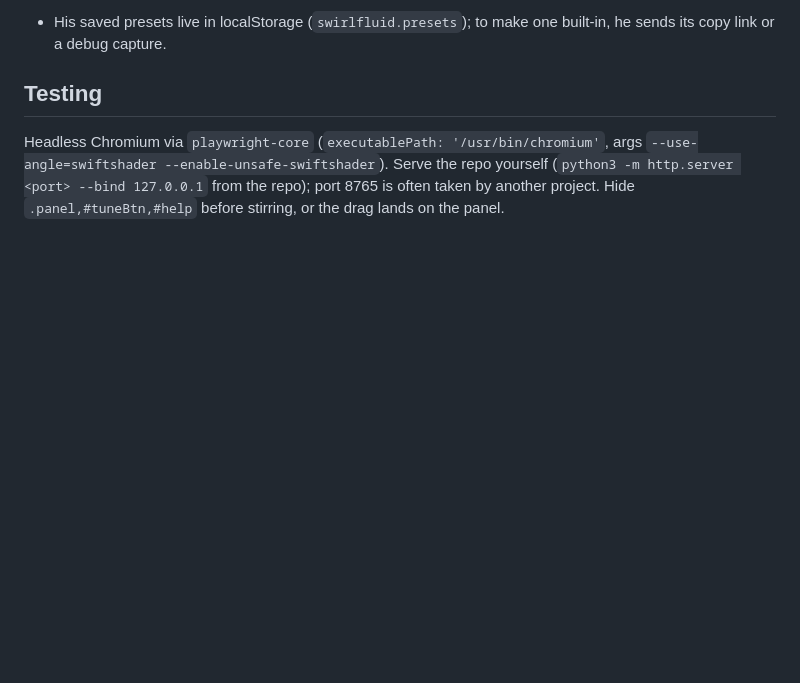
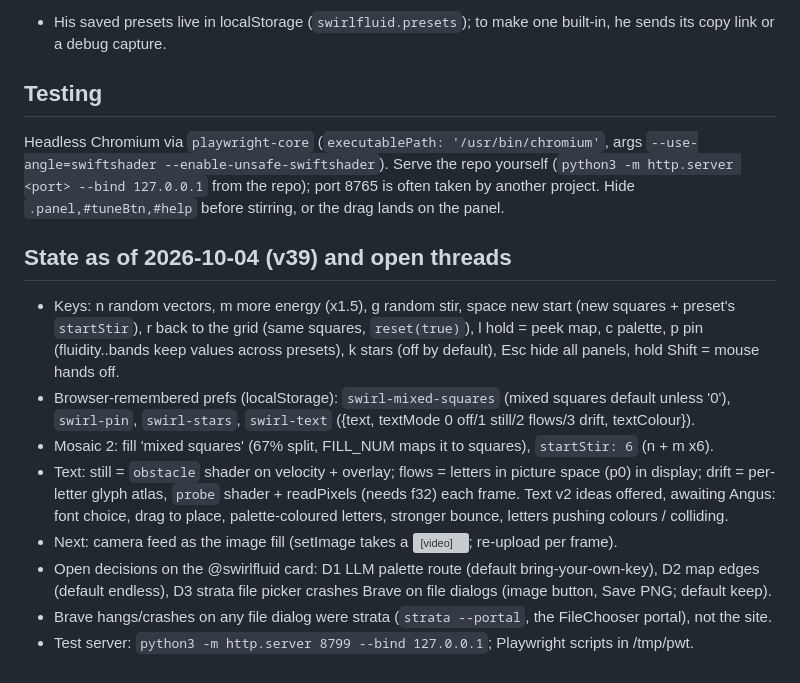
Before and after one commit to angusforbes/swirlfluid, a Markdown page: AGENTS.md, the part around the change. Drawn GitHub-style; blank space fills up the shorter version; grey boxes are pictures that could not be loaded.

Commit message:
AGENTS.md: state as of v39, keys, prefs, text modes, open threads

```diff
--- a/AGENTS.md
+++ b/AGENTS.md
@@ -46,3 +46,20 @@ Headless Chromium via `playwright-core` (`executablePath: '/usr/bin/chromium'`,
 --enable-unsafe-swiftshader`). Serve the repo yourself (`python3 -m http.server <port> --bind 127.0.0.1` from the
 repo); port 8765 is often taken by another project. Hide `.panel,#tuneBtn,#help` before stirring, or the drag lands
 on the panel.
+
+## State as of 2026-10-04 (v39) and open threads
+
+- Keys: n random vectors, m more energy (x1.5), g random stir, space new start (new squares + preset's `startStir`),
+  r back to the grid (same squares, `reset(true)`), l hold = peek map, c palette, p pin (fluidity..bands keep values
+  across presets), k stars (off by default), Esc hide all panels, hold Shift = mouse hands off.
+- Browser-remembered prefs (localStorage): `swirl-mixed-squares` (mixed squares default unless '0'), `swirl-pin`,
+  `swirl-stars`, `swirl-text` ({text, textMode 0 off/1 still/2 flows/3 drift, textColour}).
+- Mosaic 2: fill 'mixed squares' (67% split, FILL_NUM maps it to squares), `startStir: 6` (n + m x6).
+- Text: still = `obstacle` shader on velocity + overlay; flows = letters in picture space (p0) in display; drift =
+  per-letter glyph atlas, `probe` shader + readPixels (needs f32) each frame. Text v2 ideas offered, awaiting Angus:
+  font choice, drag to place, palette-coloured letters, stronger bounce, letters pushing colours / colliding.
+- Next: camera feed as the image fill (setImage takes a <video>; re-upload per frame).
+- Open decisions on the @swirlfluid card: D1 LLM palette route (default bring-your-own-key), D2 map edges
+  (default endless), D3 strata file picker crashes Brave on file dialogs (image button, Save PNG; default keep).
+- Brave hangs/crashes on any file dialog were strata (`strata --portal`, the FileChooser portal), not the site.
+- Test server: `python3 -m http.server 8799 --bind 127.0.0.1`; Playwright scripts in /tmp/pwt.
```
